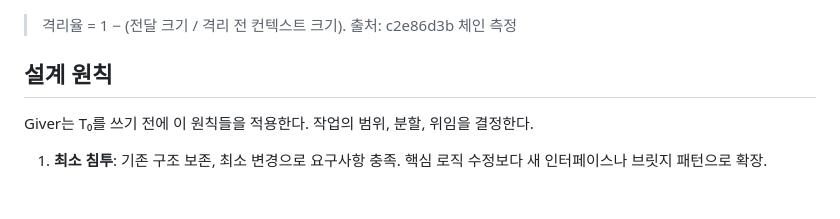
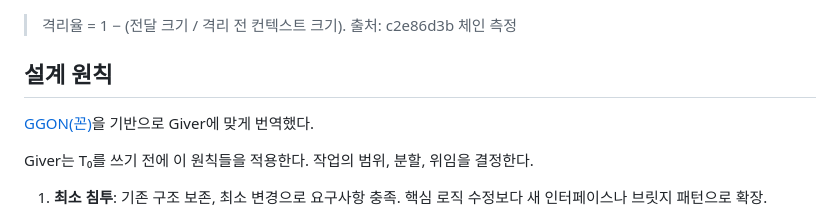
Before and after one commit to sng2c/giver-architecture, a Markdown page: README.md, the part around the change. Drawn GitHub-style; blank space fills up the shorter version.

Commit message:
readme: 설계 원칙에 GGON gist 출처 추가

```diff
--- a/README.md
+++ b/README.md
@@ -57,6 +57,8 @@ Giver는 항상 P→W×10 체인을 시작한다. Planner가 task 수(N ≤ 10)
 > 격리율 = 1 − (전달 크기 / 격리 전 컨텍스트 크기). 출처: c2e86d3b 체인 측정
 
 ## 설계 원칙
+
+[GGON(꼰)](https://gist.github.com/sng2c/a6d201dff2d66b1a589658056e5861a9)을 기반으로 Giver에 맞게 번역했다.
 
 Giver는 T₀를 쓰기 전에 이 원칙들을 적용한다. 작업의 범위, 분할, 위임을 결정한다.
 
```
